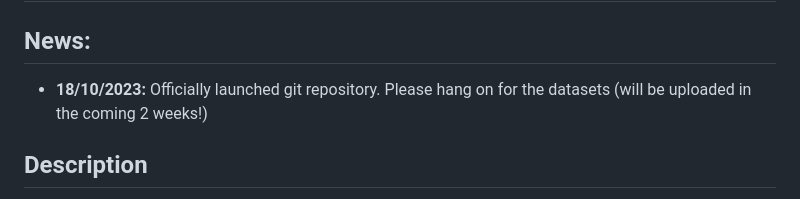
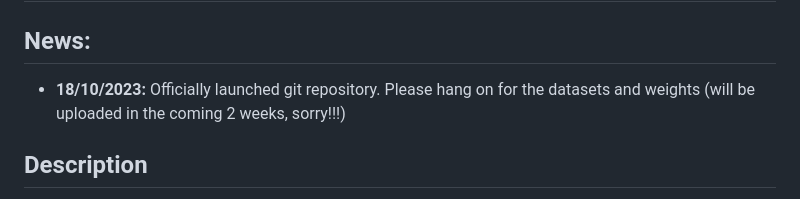
Before and after one commit to alexhang212/3D-MuPPET, a Markdown page: readme.md, the part around one of its changes. Rendered like a GitHub page.

```diff
--- a/readme.md
+++ b/readme.md
@@ -3,7 +3,7 @@
 
 # 3D-MuPPET: 3D Multi-Pigeon Pose Estimation and Tracking
 ## News:
-- **18/10/2023:** Officially launched git repository. Please hang on for the datasets (will be uploaded in the coming 2 weeks!)
+- **18/10/2023:** Officially launched git repository. Please hang on for the datasets and weights (will be uploaded in the coming 2 weeks, sorry!!!)
 
 ## Description
 This repository contains the code for the preprint: ["3D-MuPPET: 3D Multi-Pigeon Pose
```
Also changed, not shown: other parts of readme.md (+1 -2 lines).
